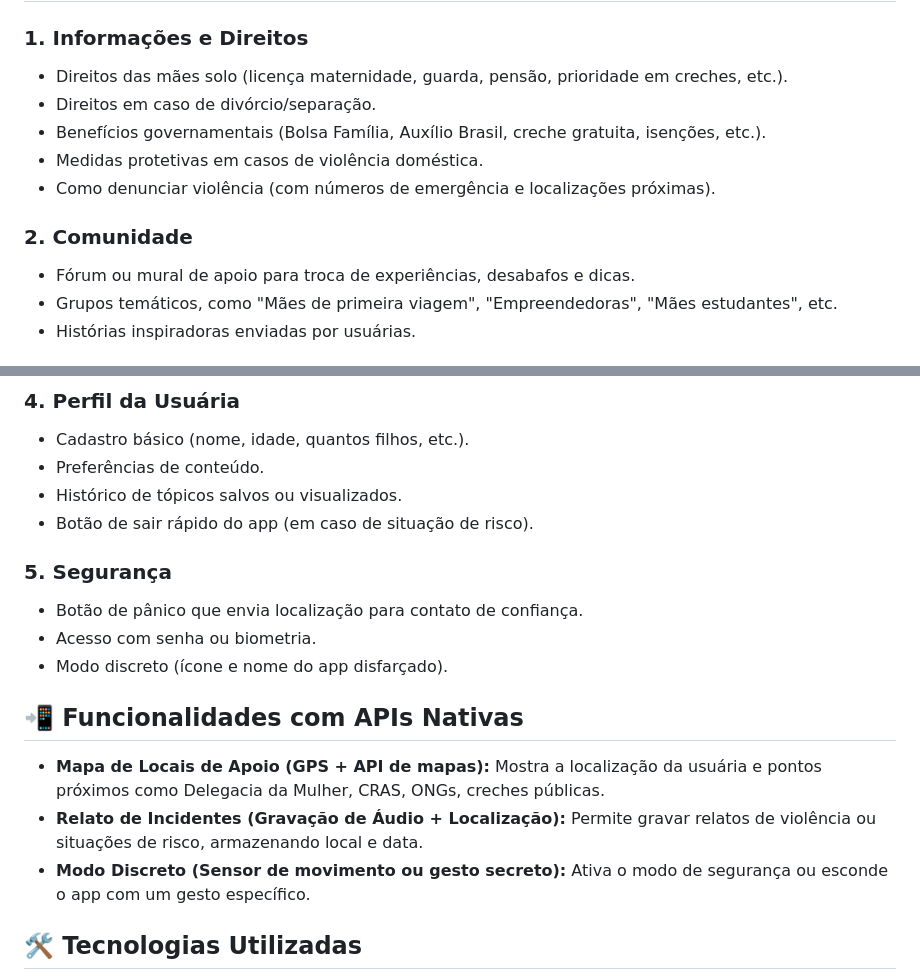
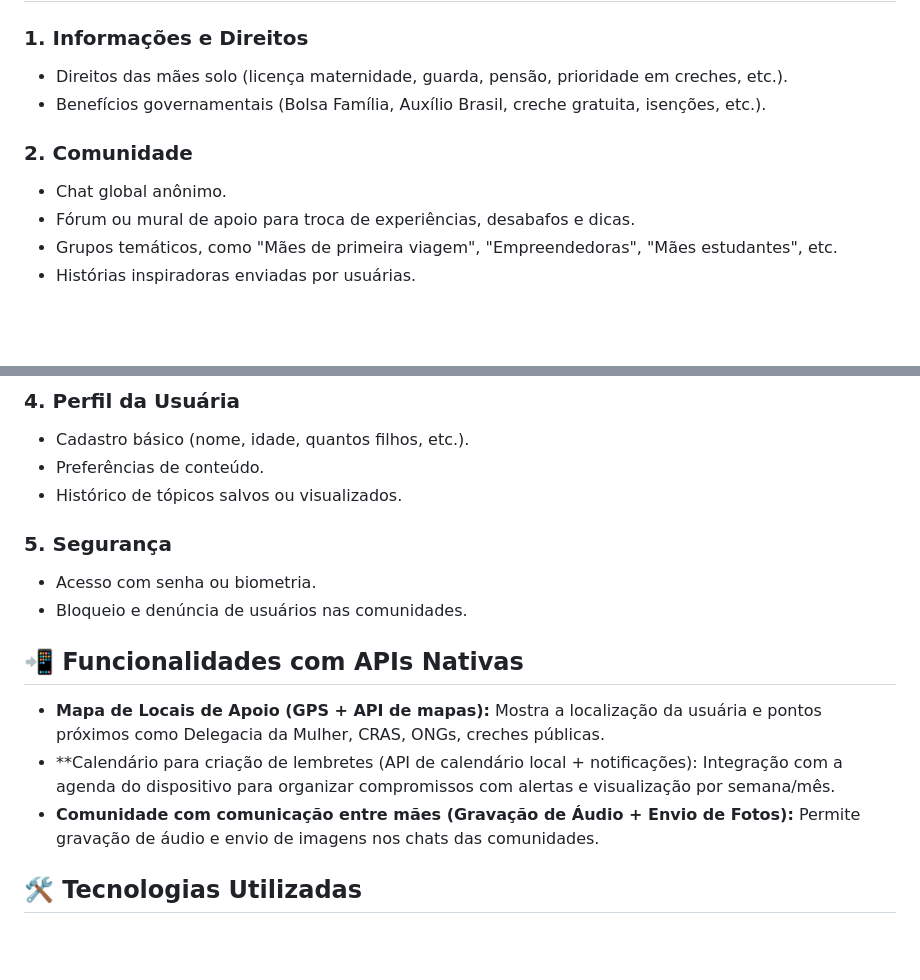
Before and after one commit to Denils0n/EloMae, a Markdown page: README.md, 2 parts joined by grey strips. Drawn GitHub-style; blank space fills up the shorter version.

```diff
--- a/README.md
+++ b/README.md
@@ -8,12 +8,10 @@ O público-alvo do aplicativo são mulheres que enfrentam a maternidade de forma
 ## 🔧 Funcionalidades
 ### 1. Informações e Direitos
 - Direitos das mães solo (licença maternidade, guarda, pensão, prioridade em creches, etc.).
-- Direitos em caso de divórcio/separação.
 - Benefícios governamentais (Bolsa Família, Auxílio Brasil, creche gratuita, isenções, etc.).
-- Medidas protetivas em casos de violência doméstica.
-- Como denunciar violência (com números de emergência e localizações próximas).
 
 ### 2. Comunidade
+- Chat global anônimo.
 - Fórum ou mural de apoio para troca de experiências, desabafos e dicas.
 - Grupos temáticos, como "Mães de primeira viagem", "Empreendedoras", "Mães estudantes", etc.
 - Histórias inspiradoras enviadas por usuárias.
@@ -28,17 +26,15 @@ O público-alvo do aplicativo são mulheres que enfrentam a maternidade de forma
 - Cadastro básico (nome, idade, quantos filhos, etc.).
 - Preferências de conteúdo.
 - Histórico de tópicos salvos ou visualizados.
-- Botão de sair rápido do app (em caso de situação de risco).
 
 ### 5. Segurança
-- Botão de pânico que envia localização para contato de confiança.
 - Acesso com senha ou biometria.
-- Modo discreto (ícone e nome do app disfarçado).
+- Bloqueio e denúncia de usuários nas comunidades.
 
 ## 📲 Funcionalidades com APIs Nativas
 - **Mapa de Locais de Apoio (GPS + API de mapas):** Mostra a localização da usuária e pontos próximos como Delegacia da Mulher, CRAS, ONGs, creches públicas.
-- **Relato de Incidentes (Gravação de Áudio + Localização):** Permite gravar relatos de violência ou situações de risco, armazenando local e data.
-- **Modo Discreto (Sensor de movimento ou gesto secreto):** Ativa o modo de segurança ou esconde o app com um gesto específico.
+- **Calendário para criação de lembretes (API de calendário local + notificações): Integração com a agenda do dispositivo para organizar compromissos com alertas e visualização por semana/mês.
+- **Comunidade com comunicação entre mães (Gravação de Áudio + Envio de Fotos):** Permite gravação de áudio e envio de imagens nos chats das comunidades.
 
 ## 🛠️ Tecnologias Utilizadas
 Este projeto será desenvolvido utilizando o **Flutter**, um framework de código aberto para a criação de aplicativos multiplataforma (iOS, Android, Web e Desktop). O Flutter foi escolhido por sua eficiência, desempenho e facilidade de desenvolvimento.
```
